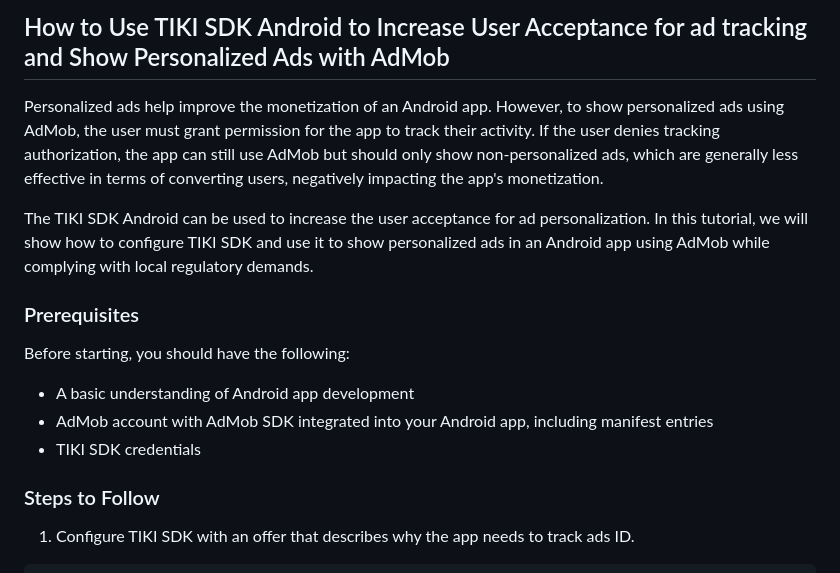
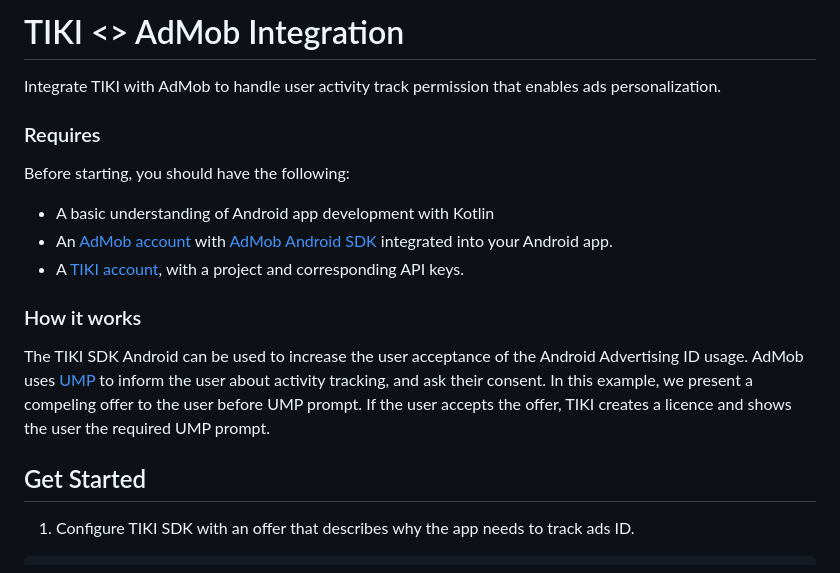
Before and after one commit to tiki-deprecated/integrations, a Markdown page: admob/android/README.md, the part around the change printed below. Rendered like a GitHub page.

Commit message:
docs: review admob docs

````diff
--- a/admob/android/README.md
+++ b/admob/android/README.md
@@ -1,18 +1,21 @@
-## How to Use TIKI SDK Android to Increase User Acceptance for ad tracking and Show Personalized Ads with AdMob
+# TIKI <> AdMob Integration
 
-Personalized ads help improve the monetization of an Android app. However, to show personalized ads using AdMob, the user must grant permission for the app to track their activity. If the user denies tracking authorization, the app can still use AdMob but should only show non-personalized ads, which are generally less effective in terms of converting users, negatively impacting the app's monetization.
+Integrate TIKI with AdMob to handle user activity track permission that enables ads personalization.
 
-The TIKI SDK Android can be used to increase the user acceptance for ad personalization. In this tutorial, we will show how to configure TIKI SDK and use it to show personalized ads in an Android app using AdMob while complying with local regulatory demands.
-
-### Prerequisites
+### Requires
 
 Before starting, you should have the following:
-- A basic understanding of Android app development
-- AdMob account with AdMob SDK integrated into your Android app, including manifest entries
-- TIKI SDK credentials
+- A basic understanding of Android app development with Kotlin
+- An [AdMob account](https://admob.google.com/) with [AdMob Android SDK](https://developers.google.com/admob/android/quick-start) integrated into your Android app.
+- A [TIKI account](https://console.mytiki.com), with a project and corresponding API keys.
 
-### Steps to Follow
 
+### How it works
+
+The TIKI SDK Android can be used to increase the user acceptance of the Android Advertising ID usage. AdMob uses [UMP](https://developers.google.com/interactive-media-ads/ump/android/quick-start) to inform the user about activity tracking, and ask their consent.
+In this example, we present a compeling offer to the user before UMP prompt. If the user accepts the offer, TIKI creates a licence and shows the user the required UMP prompt.
+
+## Get Started
 1. Configure TIKI SDK with an offer that describes why the app needs to track ads ID.
 
 ```
````
Also changed, not shown: other parts of admob/android/README.md (+1 -1 lines), admob/flutter/README.md (+15 -11 lines), admob/ios/README.md (+13 -9 lines).
